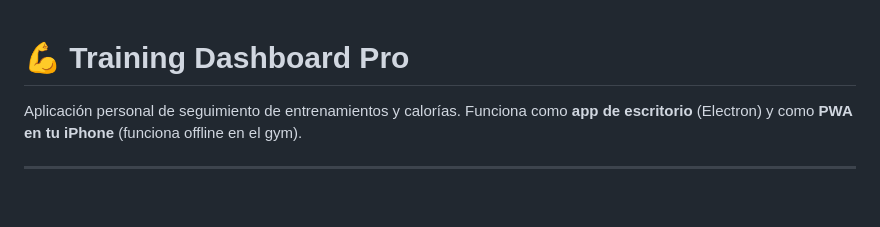
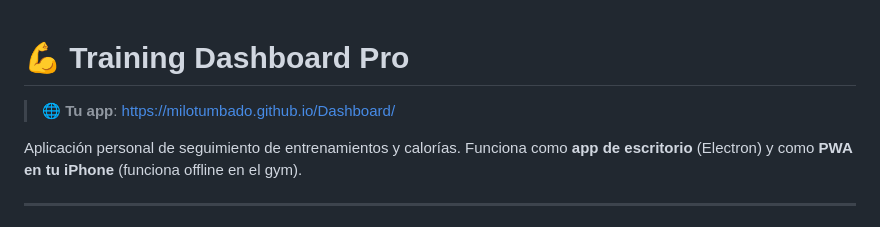
Before and after one commit to MiloTumbado/Dashboard, a Markdown page: README.md, the part around the change. Drawn GitHub-style; blank space fills up the shorter version.

Commit message:
📝 Add live URL to README

```diff
--- a/README.md
+++ b/README.md
@@ -1,4 +1,6 @@
 # 💪 Training Dashboard Pro
+
+> 🌐 **Tu app**: [https://milotumbado.github.io/Dashboard/](https://milotumbado.github.io/Dashboard/)
 
 Aplicación personal de seguimiento de entrenamientos y calorías. Funciona como **app de escritorio** (Electron) y como **PWA en tu iPhone** (funciona offline en el gym).
 
```
